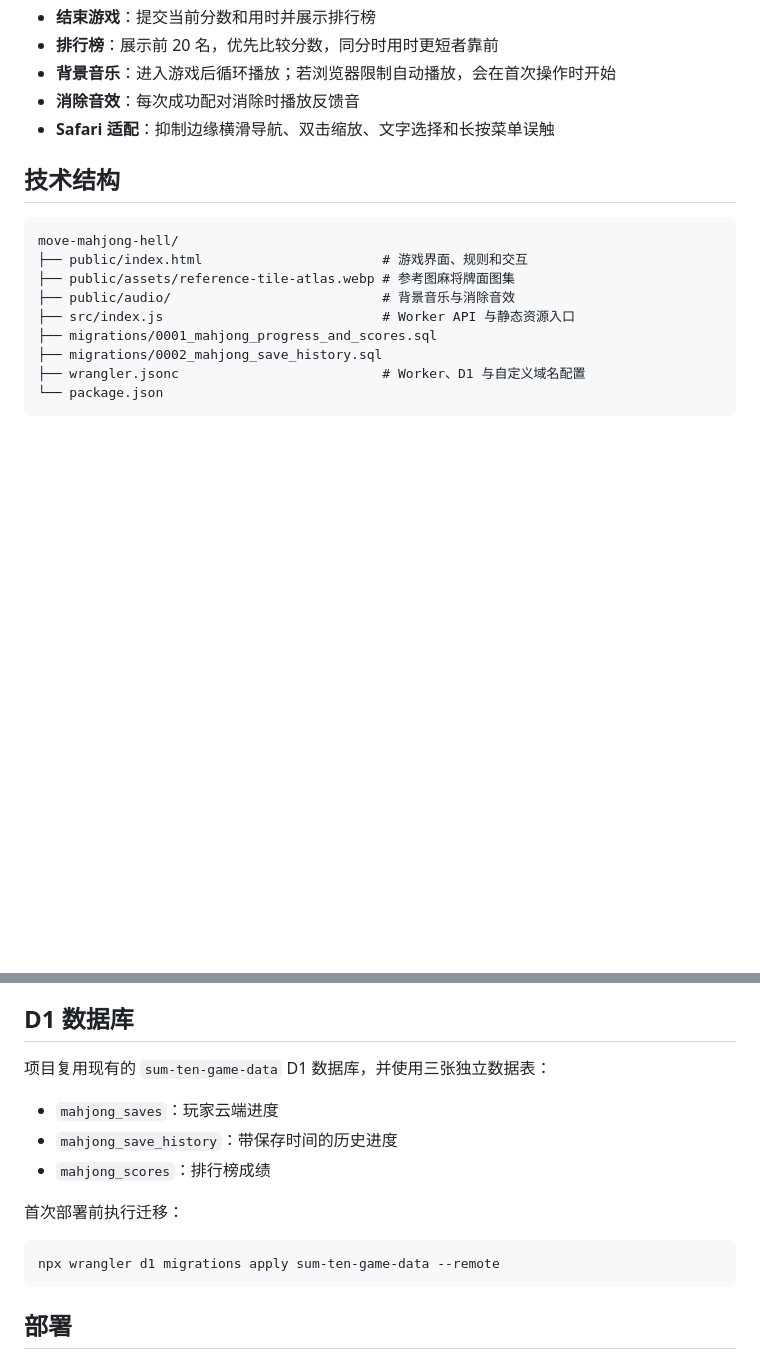
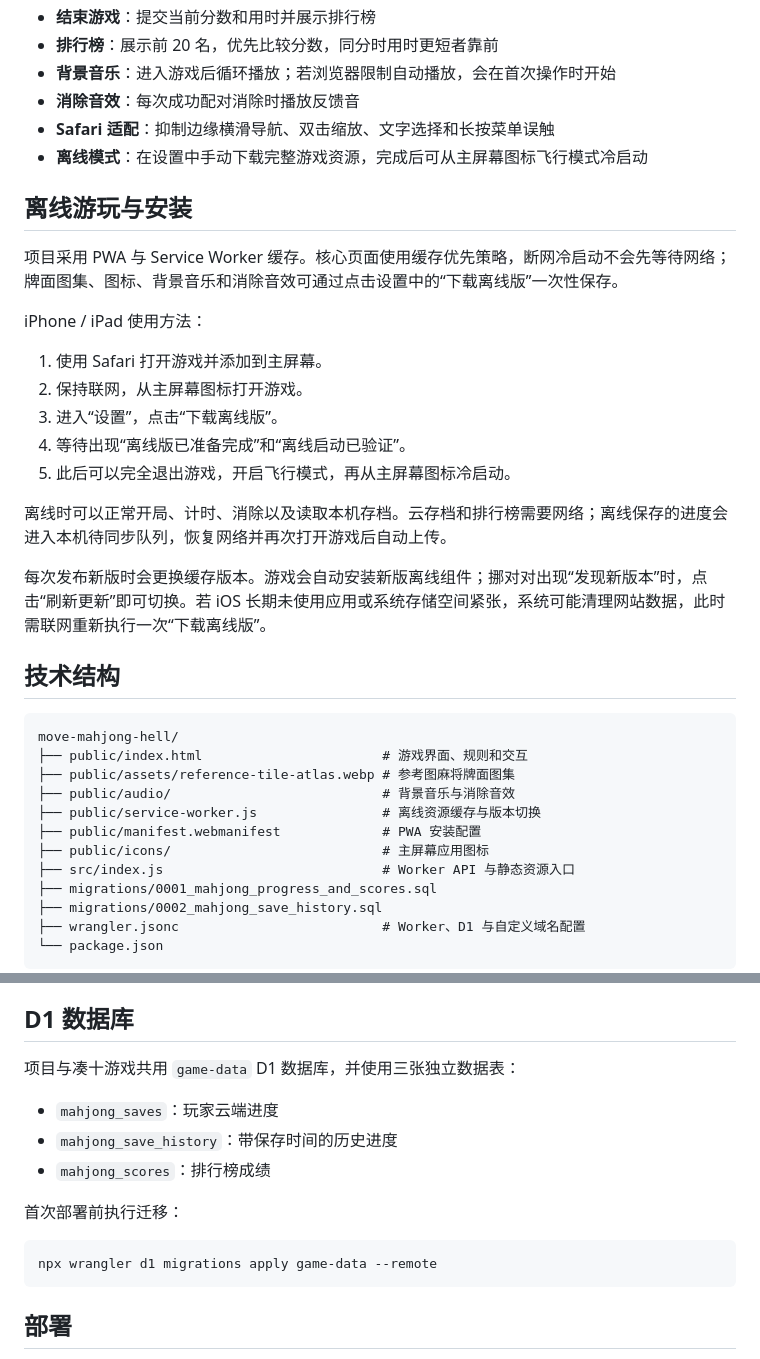
Before and after one commit to th2006464/move-mahjong-hell, a Markdown page: README.md, 2 parts joined by grey strips. Rendered like a GitHub page; blank space fills up the shorter version.

Commit message:
docs: document offline installation

````diff
--- a/README.md
+++ b/README.md
@@ -63,6 +63,23 @@
 - **背景音乐**：进入游戏后循环播放；若浏览器限制自动播放，会在首次操作时开始
 - **消除音效**：每次成功配对消除时播放反馈音
 - **Safari 适配**：抑制边缘横滑导航、双击缩放、文字选择和长按菜单误触
+- **离线模式**：在设置中手动下载完整游戏资源，完成后可从主屏幕图标飞行模式冷启动
+
+## 离线游玩与安装
+
+项目采用 PWA 与 Service Worker 缓存。核心页面使用缓存优先策略，断网冷启动不会先等待网络；牌面图集、图标、背景音乐和消除音效可通过点击设置中的“下载离线版”一次性保存。
+
+iPhone / iPad 使用方法：
+
+1. 使用 Safari 打开游戏并添加到主屏幕。
+2. 保持联网，从主屏幕图标打开游戏。
+3. 进入“设置”，点击“下载离线版”。
+4. 等待出现“离线版已准备完成”和“离线启动已验证”。
+5. 此后可以完全退出游戏，开启飞行模式，再从主屏幕图标冷启动。
+
+离线时可以正常开局、计时、消除以及读取本机存档。云存档和排行榜需要网络；离线保存的进度会进入本机待同步队列，恢复网络并再次打开游戏后自动上传。
+
+每次发布新版时会更换缓存版本。游戏会自动安装新版离线组件；挪对对出现“发现新版本”时，点击“刷新更新”即可切换。若 iOS 长期未使用应用或系统存储空间紧张，系统可能清理网站数据，此时需联网重新执行一次“下载离线版”。
 
 ## 技术结构
 
@@ -71,6 +88,9 @@ move-mahjong-hell/
 ├── public/index.html                       # 游戏界面、规则和交互
 ├── public/assets/reference-tile-atlas.webp # 参考图麻将牌面图集
 ├── public/audio/                           # 背景音乐与消除音效
+├── public/service-worker.js                # 离线资源缓存与版本切换
+├── public/manifest.webmanifest             # PWA 安装配置
+├── public/icons/                           # 主屏幕应用图标
 ├── src/index.js                            # Worker API 与静态资源入口
 ├── migrations/0001_mahjong_progress_and_scores.sql
 ├── migrations/0002_mahjong_save_history.sql
@@ -102,7 +122,7 @@ npx wrangler dev
 
 ## D1 数据库
 
-项目复用现有的 `sum-ten-game-data` D1 数据库，并使用三张独立数据表：
+项目与凑十游戏共用 `game-data` D1 数据库，并使用三张独立数据表：
 
 - `mahjong_saves`：玩家云端进度
 - `mahjong_save_history`：带保存时间的历史进度
@@ -111,7 +131,7 @@ npx wrangler dev
 首次部署前执行迁移：
 
 ```bash
-npx wrangler d1 migrations apply sum-ten-game-data --remote
+npx wrangler d1 migrations apply game-data --remote
 ```
 
 ## 部署
````
